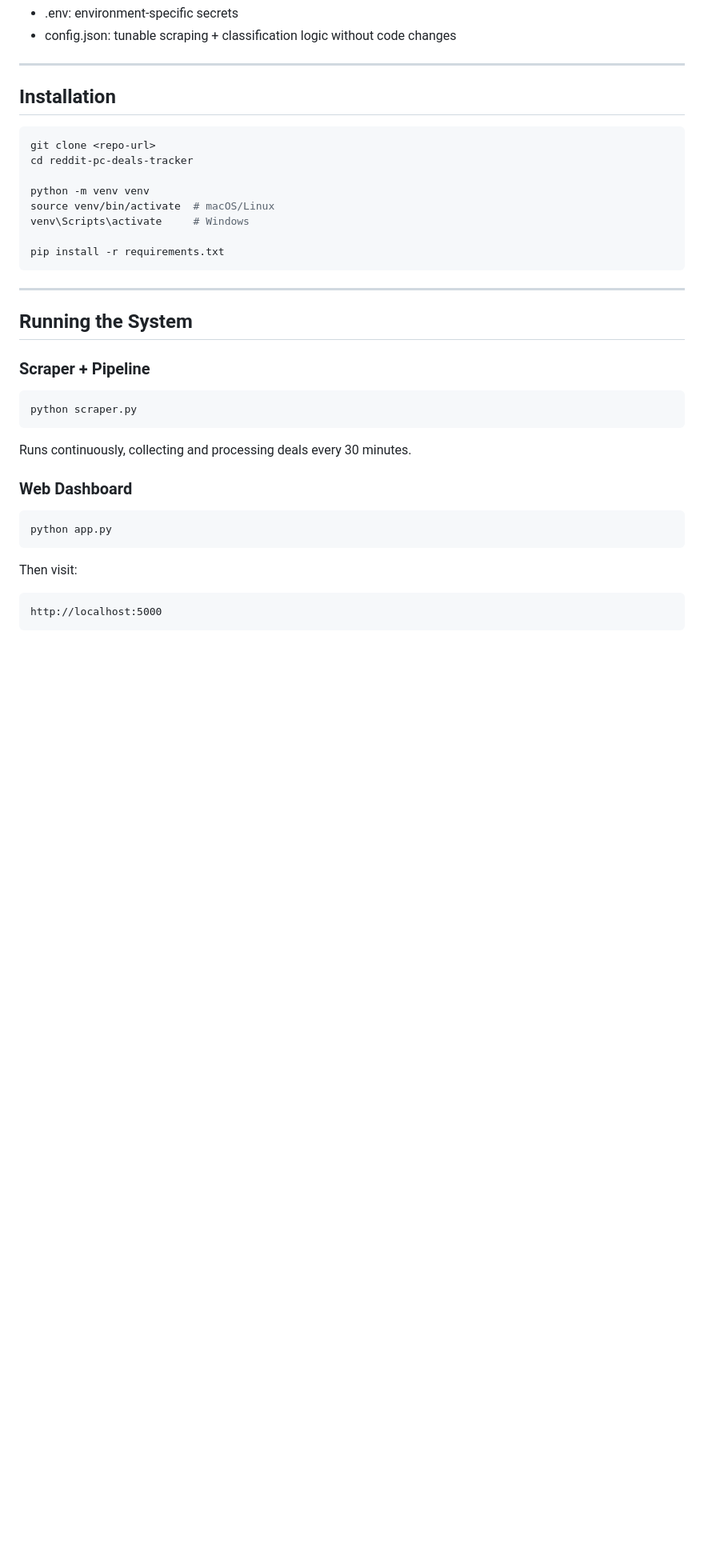
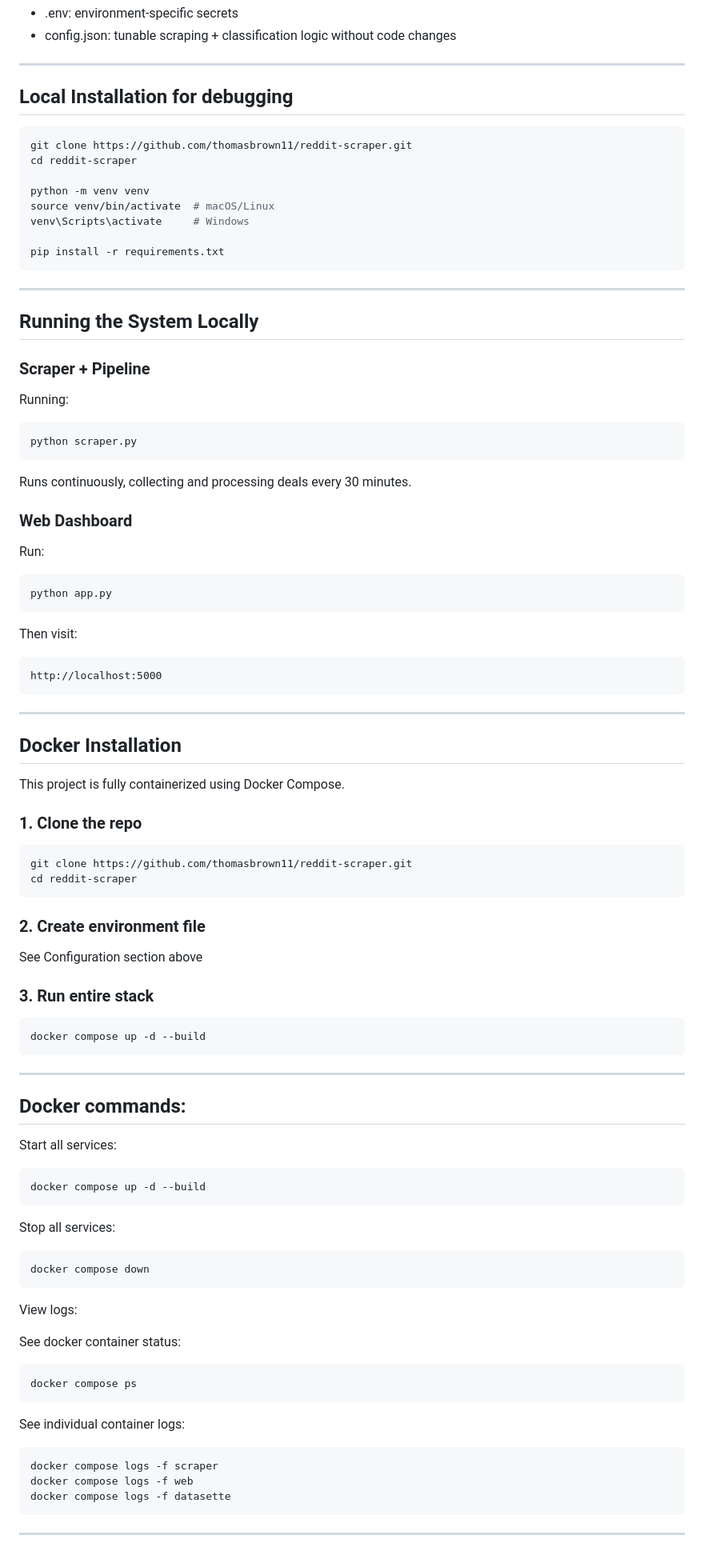
Before and after one commit to thomasbrown11/reddit-scraper, a Markdown page: README.md, the part around one of its changes. Shown at 80% size. Drawn GitHub-style; blank space fills up the shorter version.

Commit message:
updated readme to reflect docker and sql implementation

````diff
--- a/README.md
+++ b/README.md
@@ -130,10 +155,11 @@ Separating .env and config.json allows:
 
 ---
 
-## Installation
+## Local Installation for debugging
+
 ```bash
-git clone <repo-url>
-cd reddit-pc-deals-tracker
+git clone https://github.com/thomasbrown11/reddit-scraper.git
+cd reddit-scraper
 
 python -m venv venv
 source venv/bin/activate  # macOS/Linux
@@ -143,19 +169,83 @@ pip install -r requirements.txt
 ```
 ---
 
-## Running the System
+## Running the System Locally
 
 ### Scraper + Pipeline
+
+Running:
+
 ```bash
 python scraper.py
 ```
 Runs continuously, collecting and processing deals every 30 minutes.
 
 ### Web Dashboard
+Run:
+
 ```bash
 python app.py
 ```
+
 Then visit:
+
 ```text
 http://localhost:5000
 ```
+---
+
+## Docker Installation
+
+This project is fully containerized using Docker Compose.
+
+### 1. Clone the repo
+
+```bash
+git clone https://github.com/thomasbrown11/reddit-scraper.git
+cd reddit-scraper
+```
+
+### 2. Create environment file
+
+See Configuration section above
+
+### 3. Run entire stack
+
+```bash
+docker compose up -d --build
+```
+
+---
+
+## Docker commands:
+
+Start all services:
+
+```bash
+docker compose up -d --build
+```
+
+Stop all services:
+
+```bash
+docker compose down
+```
+
+View logs:
+
+See docker container status:
+
+```bash
+docker compose ps
+```
+
+See individual container logs:
+
+```bash
+docker compose logs -f scraper
+docker compose logs -f web
+docker compose logs -f datasette
+```
+
+---
+
````
Also changed, not shown: other parts of README.md (+76 -9 lines).
